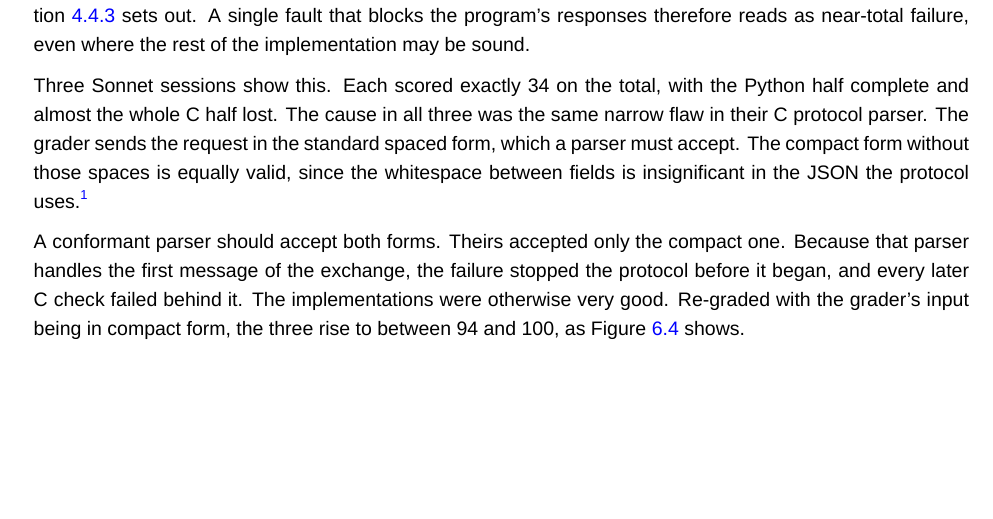
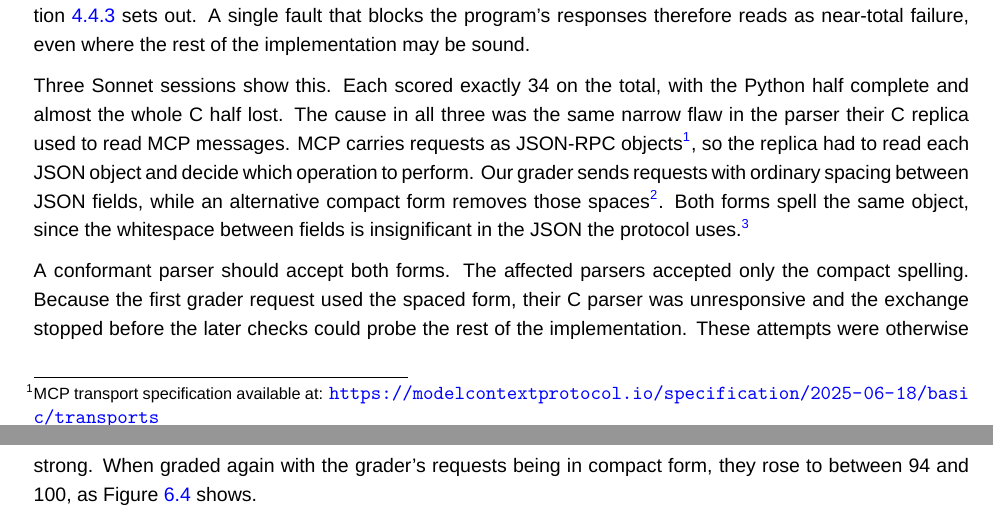
Before and after one commit to sdi2200262/bsc-apm-thesis, a LaTeX thesis (thesis.tex, which reads chapters/discussions/discussions.tex): part of page 45 of 65 before the commit and two parts of pages 45 and 46 of 65 after it, the two joined at a grey line, cut so that both start at the same text, the shorter picture padded with empty space. Compiled offline with XeLaTeX; a missing font is replaced by an installed copy or a similar font.

Commit message:
fix(disc): clarify MCP parser failure

```diff
--- a/chapters/discussions/discussions.tex
+++ b/chapters/discussions/discussions.tex
@@ -131,9 +131,9 @@ The functional results take the grader's scores at face value. This section look
 
 The grader judges a submission only by the behaviour of the running program, never its source, as Section~\ref{sec:measures-functional} sets out. A single fault that blocks the program's responses therefore reads as near-total failure, even where the rest of the implementation may be sound.
 
-Three Sonnet sessions show this. Each scored exactly 34 on the total, with the Python half complete and almost the whole C half lost. The cause in all three was the same narrow flaw in their C protocol parser. The grader sends the request in the standard spaced form, which a parser must accept. The compact form without those spaces is equally valid, since the whitespace between fields is insignificant in the JSON the protocol uses.\footnote{RFC 8259, Section 2 (\url{https://www.rfc-editor.org/rfc/rfc8259}).}
+Three Sonnet sessions show this. Each scored exactly 34 on the total, with the Python half complete and almost the whole C half lost. The cause in all three was the same narrow flaw in the parser their C replica used to read MCP messages. MCP carries requests as JSON-RPC objects\footnote{MCP transport specification available at: \url{https://modelcontextprotocol.io/specification/2025-06-18/basic/transports}}, so the replica had to read each JSON object and decide which operation to perform. Our grader sends requests with ordinary spacing between JSON fields, while an alternative compact form removes those spaces\footnote{For example, \texttt{\{"id": 1\}} uses ordinary spacing, while \texttt{\{"id":1\}} is compact.}. Both forms spell the same object, since the whitespace between fields is insignificant in the JSON the protocol uses.\footnote{RFC 8259, Section 2 (\url{https://www.rfc-editor.org/rfc/rfc8259}).}
 
-A conformant parser should accept both forms. Theirs accepted only the compact one. Because that parser handles the first message of the exchange, the failure stopped the protocol before it began, and every later C check failed behind it. The implementations were otherwise very good. Re-graded with the grader's input being in compact form, the three rise to between 94 and 100, as Figure~\ref{fig:func-compact} shows.
+A conformant parser should accept both forms. The affected parsers accepted only the compact spelling. Because the first grader request used the spaced form, their C parser was unresponsive and the exchange stopped before the later checks could probe the rest of the implementation. These attempts were otherwise strong. When graded again with the grader's requests being in compact form, they rose to between 94 and 100, as Figure~\ref{fig:func-compact} shows.
 
 \begin{figure}[H]
   \centering
```
